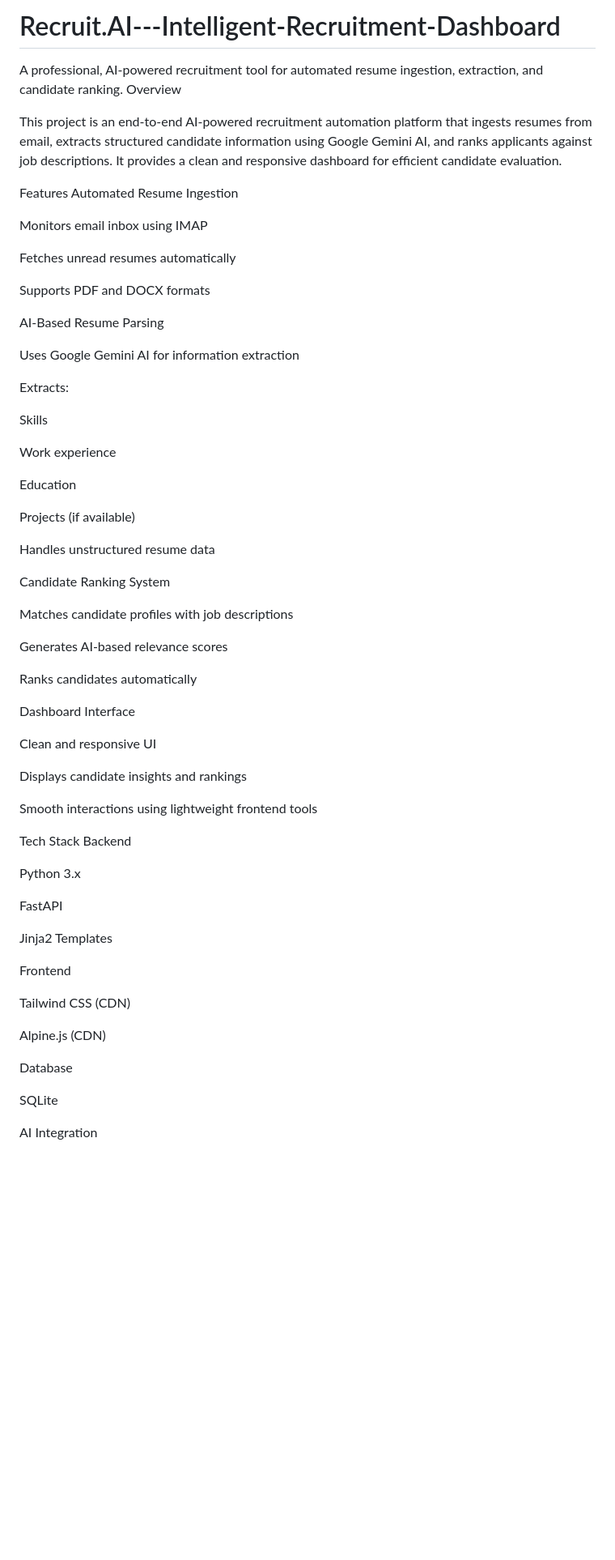
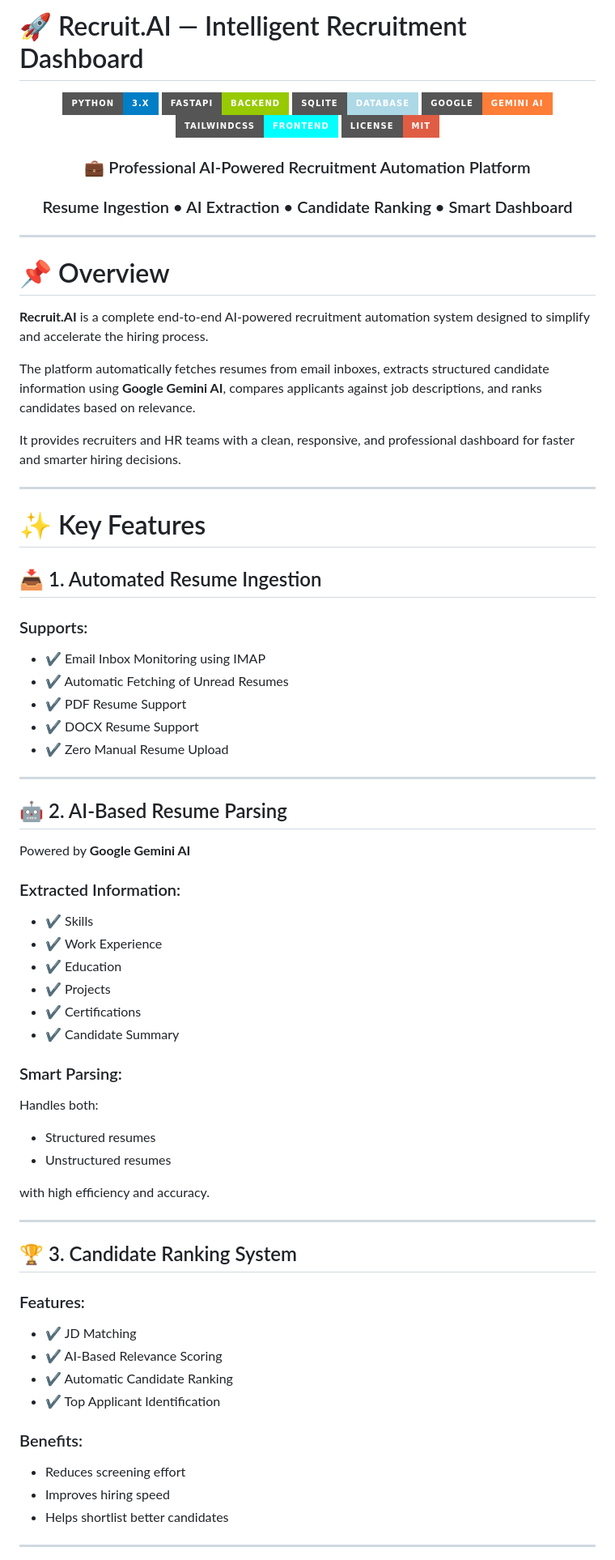
Before and after one commit to sharan-MAC/Ai-resume-Ranker, a Markdown page: README.md, the part around one of its changes. Shown at 81% size. GitHub-like rendering; badges without logos; blank space fills up the shorter version.

```diff
--- a/README.md
+++ b/README.md
@@ -1,68 +1,84 @@
-# Recruit.AI---Intelligent-Recruitment-Dashboard
-A professional, AI-powered recruitment tool for automated resume ingestion, extraction, and candidate ranking.
-Overview
+# 🚀 Recruit.AI — Intelligent Recruitment Dashboard
 
-This project is an end-to-end AI-powered recruitment automation platform that ingests resumes from email, extracts structured candidate information using Google Gemini AI, and ranks applicants against job descriptions. It provides a clean and responsive dashboard for efficient candidate evaluation.
+<div align="center">
 
-Features
-Automated Resume Ingestion
+![Python](https://img.shields.io/badge/Python-3.x-blue?style=for-the-badge&logo=python)
+![FastAPI](https://img.shields.io/badge/FastAPI-Backend-green?style=for-the-badge&logo=fastapi)
+![SQLite](https://img.shields.io/badge/SQLite-Database-lightblue?style=for-the-badge&logo=sqlite)
+![Gemini AI](https://img.shields.io/badge/Google-Gemini_AI-orange?style=for-the-badge&logo=google)
+![Tailwind CSS](https://img.shields.io/badge/TailwindCSS-Frontend-cyan?style=for-the-badge&logo=tailwind-css)
+![License](https://img.shields.io/badge/License-MIT-red?style=for-the-badge)
 
-Monitors email inbox using IMAP
+### 💼 Professional AI-Powered Recruitment Automation Platform
 
-Fetches unread resumes automatically
+### Resume Ingestion • AI Extraction • Candidate Ranking • Smart Dashboard
 
-Supports PDF and DOCX formats
+</div>
 
-AI-Based Resume Parsing
+---
 
-Uses Google Gemini AI for information extraction
+# 📌 Overview
 
-Extracts:
+**Recruit.AI** is a complete end-to-end AI-powered recruitment automation system designed to simplify and accelerate the hiring process.
 
-Skills
+The platform automatically fetches resumes from email inboxes, extracts structured candidate information using **Google Gemini AI**, compares applicants against job descriptions, and ranks candidates based on relevance.
 
-Work experience
+It provides recruiters and HR teams with a clean, responsive, and professional dashboard for faster and smarter hiring decisions.
 
-Education
+---
 
-Projects (if available)
+# ✨ Key Features
 
-Handles unstructured resume data
+## 📥 1. Automated Resume Ingestion
 
-Candidate Ranking System
+### Supports:
 
-Matches candidate profiles with job descriptions
+- ✔ Email Inbox Monitoring using IMAP
+- ✔ Automatic Fetching of Unread Resumes
+- ✔ PDF Resume Support
+- ✔ DOCX Resume Support
+- ✔ Zero Manual Resume Upload
 
-Generates AI-based relevance scores
+---
 
-Ranks candidates automatically
+## 🤖 2. AI-Based Resume Parsing
 
-Dashboard Interface
+Powered by **Google Gemini AI**
 
-Clean and responsive UI
+### Extracted Information:
 
-Displays candidate insights and rankings
+- ✔ Skills
+- ✔ Work Experience
+- ✔ Education
+- ✔ Projects
+- ✔ Certifications
+- ✔ Candidate Summary
 
-Smooth interactions using lightweight frontend tools
+### Smart Parsing:
 
-Tech Stack
-Backend
+Handles both:
 
-Python 3.x
+- Structured resumes
+- Unstructured resumes
 
-FastAPI
+with high efficiency and accuracy.
 
-Jinja2 Templates
+---
 
-Frontend
+## 🏆 3. Candidate Ranking System
 
-Tailwind CSS (CDN)
+### Features:
 
-Alpine.js (CDN)
+- ✔ JD Matching
+- ✔ AI-Based Relevance Scoring
+- ✔ Automatic Candidate Ranking
+- ✔ Top Applicant Identification
 
-Database
+### Benefits:
 
-SQLite
+- Reduces screening effort
+- Improves hiring speed
+- Helps shortlist better candidates
 
-AI Integration
+---
 
```
Also changed, not shown: other parts of README.md (+65 -133 lines).
